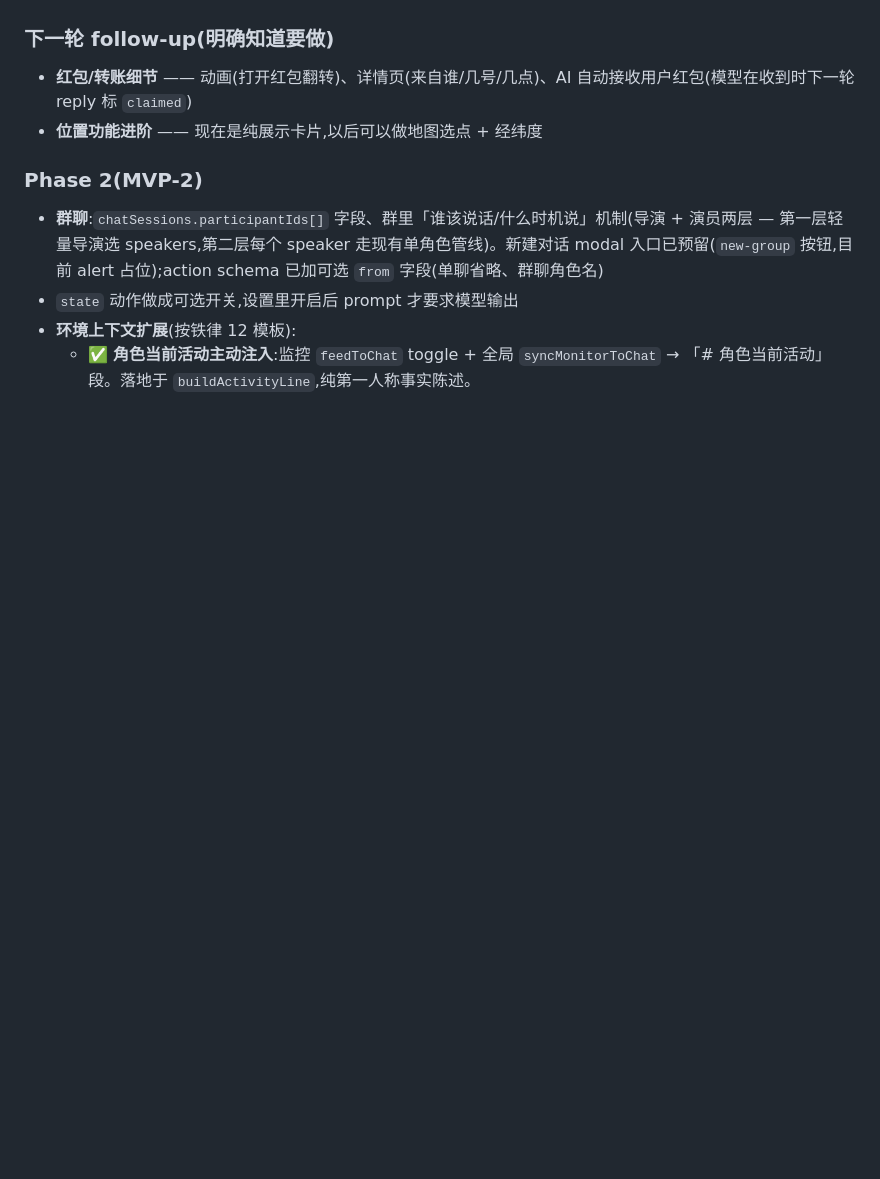
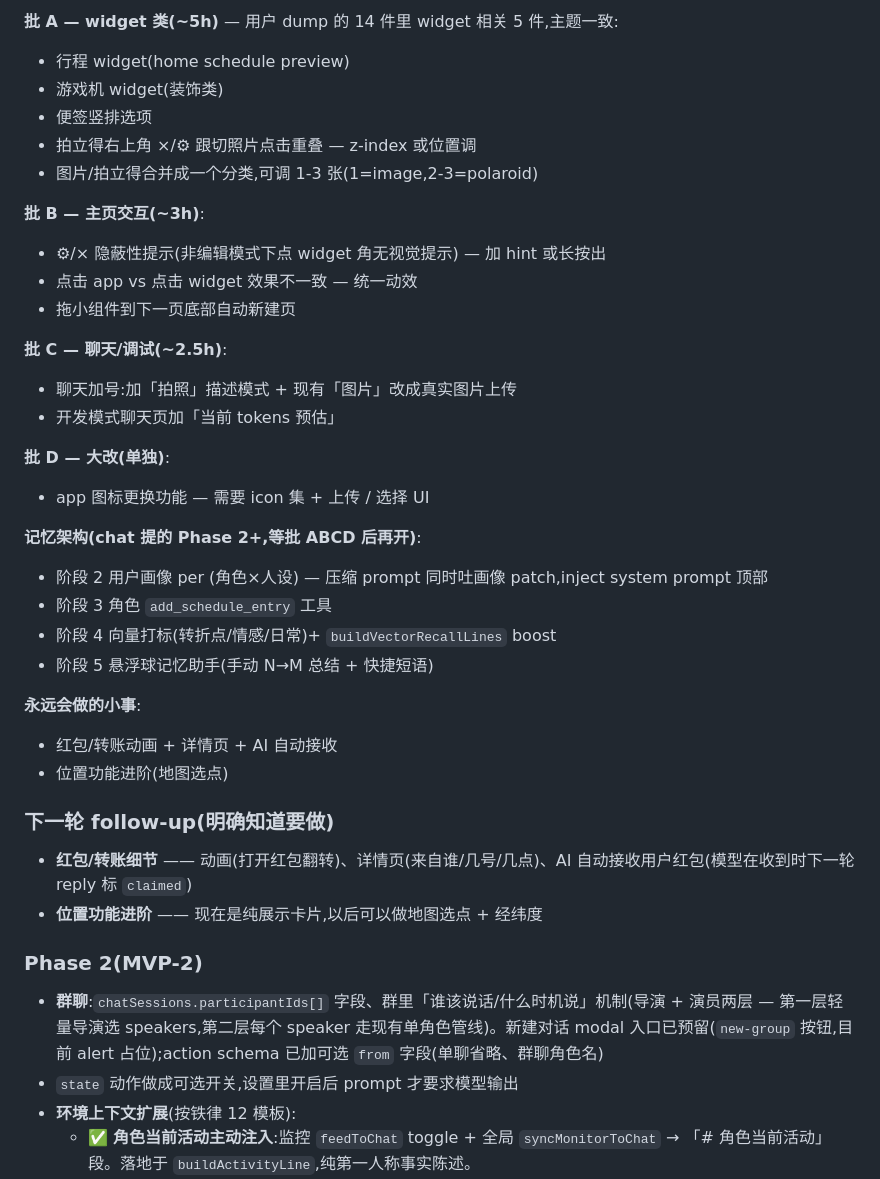
Before and after one commit to Kyuuuuuovo/phone-test, a Markdown page: CLAUDE.md, the part around one of its changes. Drawn GitHub-style; blank space fills up the shorter version.

```diff
--- a/CLAUDE.md
+++ b/CLAUDE.md
@@ -148,3 +191,31 @@
+**批 A — widget 类(~5h)** — 用户 dump 的 14 件里 widget 相关 5 件,主题一致:
+- 行程 widget(home schedule preview)
+- 游戏机 widget(装饰类)
+- 便签竖排选项
+- 拍立得右上角 ×/⚙ 跟切照片点击重叠 — z-index 或位置调
+- 图片/拍立得合并成一个分类,可调 1-3 张(1=image,2-3=polaroid)
+
+**批 B — 主页交互(~3h)**:
+- ⚙/× 隐蔽性提示(非编辑模式下点 widget 角无视觉提示) — 加 hint 或长按出
+- 点击 app vs 点击 widget 效果不一致 — 统一动效
+- 拖小组件到下一页底部自动新建页
+
+**批 C — 聊天/调试(~2.5h)**:
+- 聊天加号:加「拍照」描述模式 + 现有「图片」改成真实图片上传
+- 开发模式聊天页加「当前 tokens 预估」
+
+**批 D — 大改(单独)**:
+- app 图标更换功能 — 需要 icon 集 + 上传 / 选择 UI
+
+**记忆架构(chat 提的 Phase 2+,等批 ABCD 后再开)**:
+- 阶段 2 用户画像 per (角色×人设) — 压缩 prompt 同时吐画像 patch,inject system prompt 顶部
+- 阶段 3 角色 `add_schedule_entry` 工具
+- 阶段 4 向量打标(转折点/情感/日常)+ `buildVectorRecallLines` boost
+- 阶段 5 悬浮球记忆助手(手动 N→M 总结 + 快捷短语)
+
+**永远会做的小事**:
+- 红包/转账动画 + 详情页 + AI 自动接收
+- 位置功能进阶(地图选点)
 
 ### 下一轮 follow-up(明确知道要做)
 - **红包/转账细节** —— 动画(打开红包翻转)、详情页(来自谁/几号/几点)、AI 自动接收用户红包(模型在收到时下一轮 reply 标 `claimed`)
```
Also changed, not shown: other parts of CLAUDE.md (+53 -10 lines).
